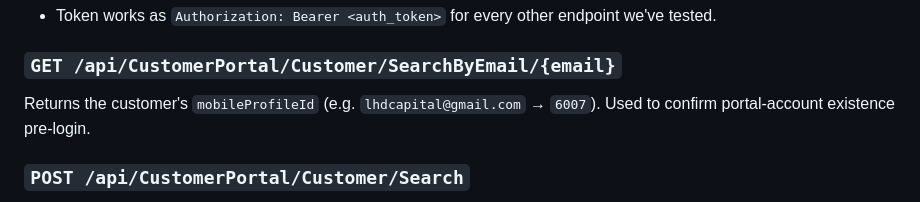
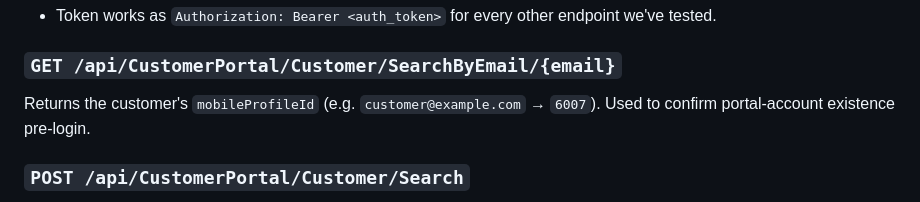
Before and after one commit to cashinflash/cif-portal, a Markdown page: docs/VERGENT_INTEGRATION.md, the part around the change. GitHub-like rendering.

Commit message:
docs(vergent): replace personal email in SearchByEmail example
The example in the SearchByEmail section used a real personal address
as the illustrative input. Swap to a generic placeholder so the docs
no longer surface anyone's personal email.

https://claude.ai/code/session_019VAj8MjuyDmPbJzHGUDxTA

```diff
--- a/docs/VERGENT_INTEGRATION.md
+++ b/docs/VERGENT_INTEGRATION.md
@@ -50,7 +50,7 @@ flips switch (1) it starts returning real data without a code change.
   endpoint we've tested.
 
 ### `GET /api/CustomerPortal/Customer/SearchByEmail/{email}`
-Returns the customer's `mobileProfileId` (e.g. `lhdcapital@gmail.com` →
+Returns the customer's `mobileProfileId` (e.g. `customer@example.com` →
 `6007`). Used to confirm portal-account existence pre-login.
 
 ### `POST /api/CustomerPortal/Customer/Search`
```
